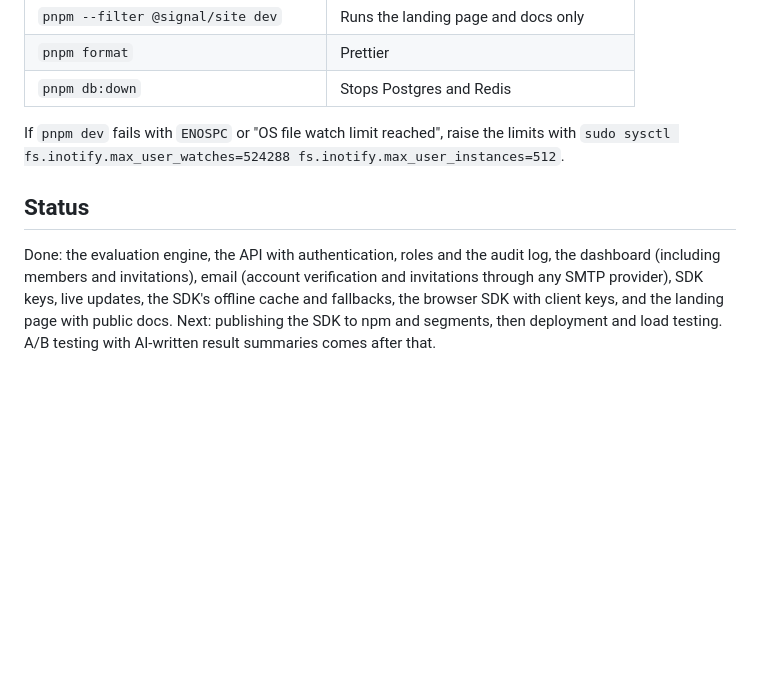
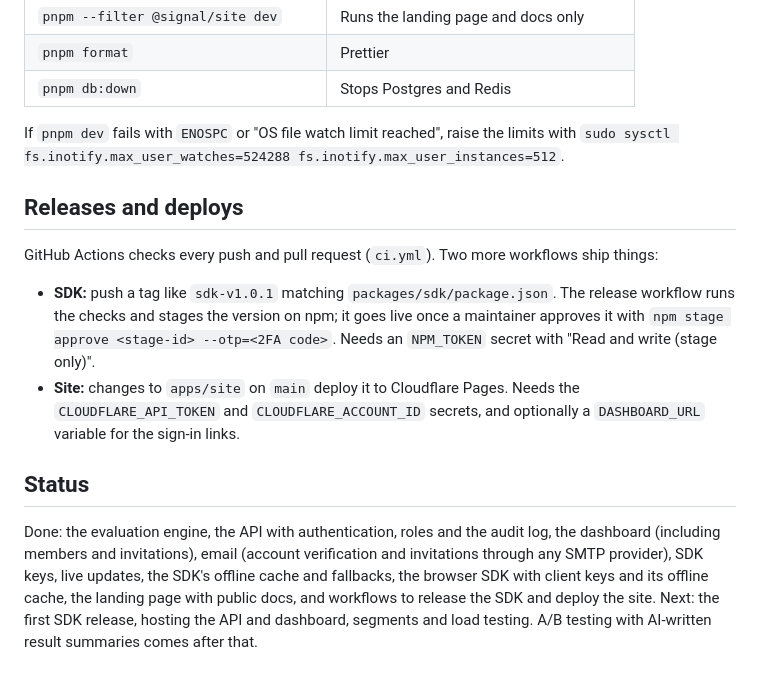
Before and after one commit to mafzaldev/signal, a Markdown page: README.md, the part around one of its changes. Rendered like a GitHub page; blank space fills up the shorter version.

Commit message:
docs: explain SDK releases and site deploys in the README

```diff
--- a/README.md
+++ b/README.md
@@ -154,6 +152,13 @@ packages/sdk    The SDK
 
 If `pnpm dev` fails with `ENOSPC` or "OS file watch limit reached", raise the limits with `sudo sysctl fs.inotify.max_user_watches=524288 fs.inotify.max_user_instances=512`.
 
+## Releases and deploys
+
+GitHub Actions checks every push and pull request (`ci.yml`). Two more workflows ship things:
+
+- **SDK:** push a tag like `sdk-v1.0.1` matching `packages/sdk/package.json`. The release workflow runs the checks and stages the version on npm; it goes live once a maintainer approves it with `npm stage approve <stage-id> --otp=<2FA code>`. Needs an `NPM_TOKEN` secret with "Read and write (stage only)".
+- **Site:** changes to `apps/site` on `main` deploy it to Cloudflare Pages. Needs the `CLOUDFLARE_API_TOKEN` and `CLOUDFLARE_ACCOUNT_ID` secrets, and optionally a `DASHBOARD_URL` variable for the sign-in links.
+
 ## Status
 
-Done: the evaluation engine, the API with authentication, roles and the audit log, the dashboard (including members and invitations), email (account verification and invitations through any SMTP provider), SDK keys, live updates, the SDK's offline cache and fallbacks, the browser SDK with client keys, and the landing page with public docs. Next: publishing the SDK to npm and segments, then deployment and load testing. A/B testing with AI-written result summaries comes after that.
+Done: the evaluation engine, the API with authentication, roles and the audit log, the dashboard (including members and invitations), email (account verification and invitations through any SMTP provider), SDK keys, live updates, the SDK's offline cache and fallbacks, the browser SDK with client keys and its offline cache, the landing page with public docs, and workflows to release the SDK and deploy the site. Next: the first SDK release, hosting the API and dashboard, segments and load testing. A/B testing with AI-written result summaries comes after that.
```
Also changed, not shown: other parts of README.md (+1 -3 lines).
